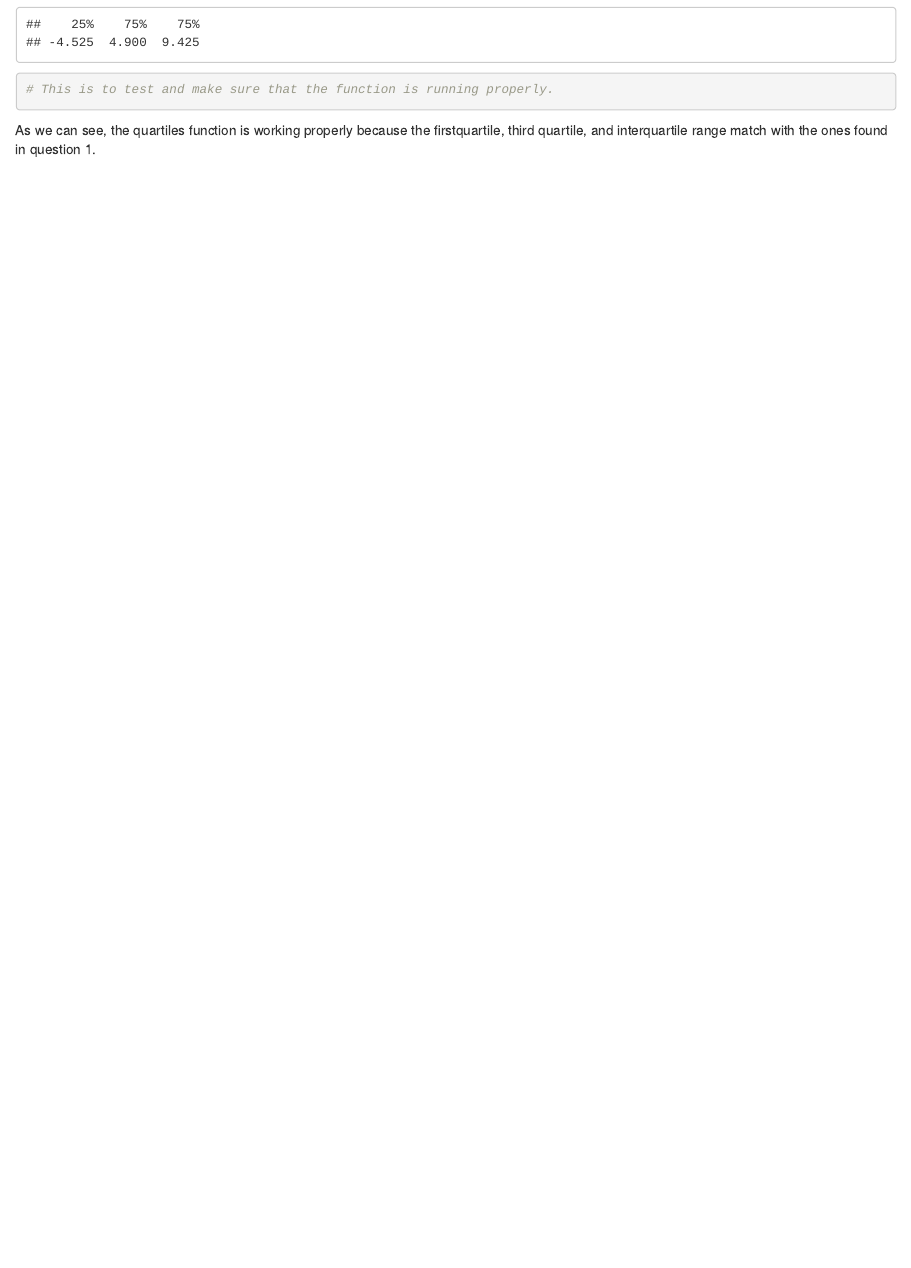
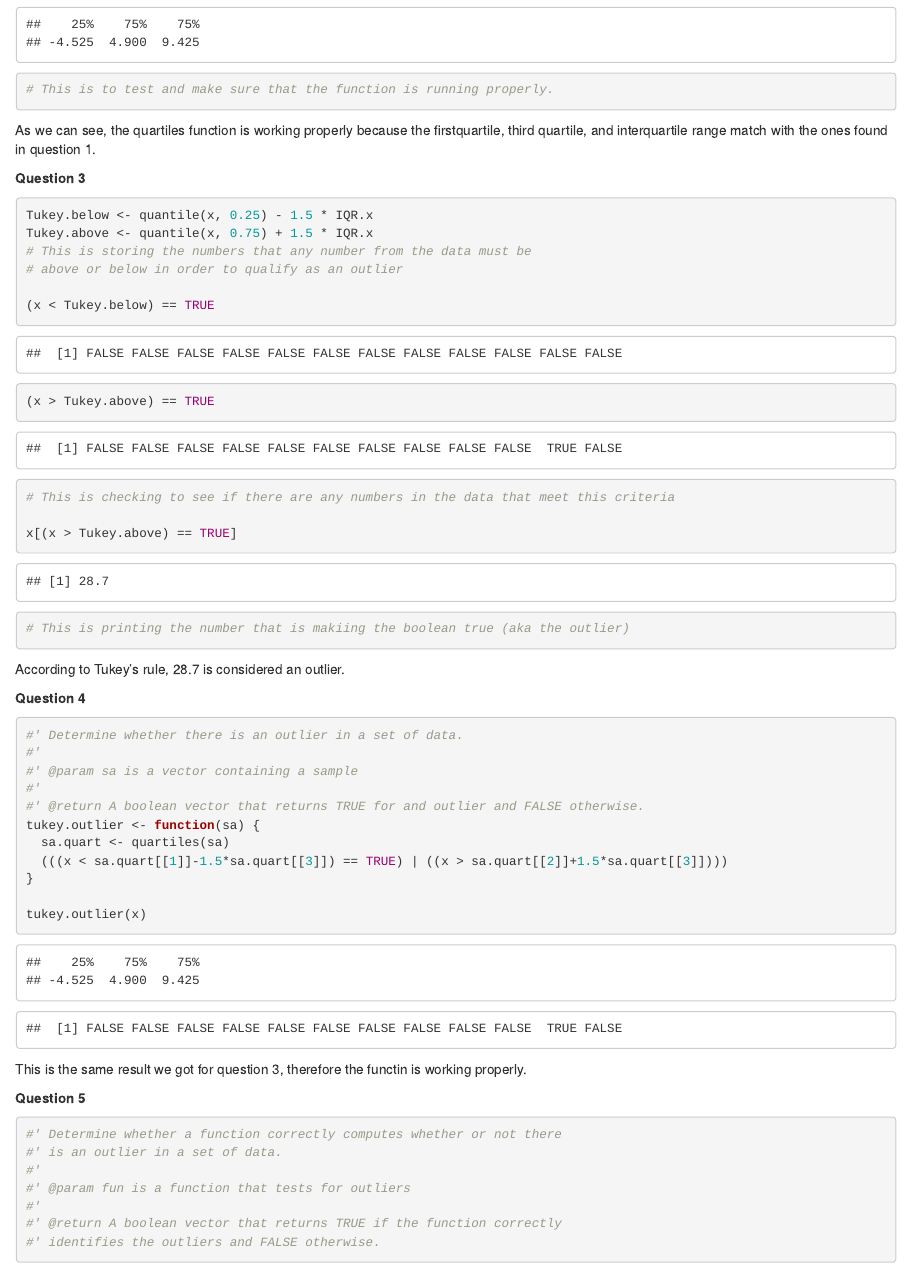
Before and after one commit to s1173652/Lab-5, an R Markdown document (Lab 5.Rmd): the page in a window 1100 px wide, from 740 px down. Rendered offline with R 4.5, knitr and Pandoc, with nearby package versions.

Commit message:
Found outliers using Tukey, made a function to find outliers in data

````diff
--- a/Lab 5.Rmd
+++ b/Lab 5.Rmd
@@ -41,3 +41,52 @@ quartiles(x)
 ```
 
 As we can see, the quartiles function is working properly because the firstquartile, third quartile, and interquartile range match with the ones found in question 1.
+
+**Question 3**
+
+```{r}
+Tukey.below <- quantile(x, 0.25) - 1.5 * IQR.x
+Tukey.above <- quantile(x, 0.75) + 1.5 * IQR.x
+# This is storing the numbers that any number from the data must be
+# above or below in order to qualify as an outlier
+
+(x < Tukey.below) == TRUE
+(x > Tukey.above) == TRUE
+# This is checking to see if there are any numbers in the data that meet this criteria
+
+x[(x > Tukey.above) == TRUE]
+# This is printing the number that is makiing the boolean true (aka the outlier)
+```
+
+According to Tukey's rule, 28.7 is considered an outlier.
+
+**Question 4**
+
+```{r}
+#' Determine whether there is an outlier in a set of data.
+#'
+#' @param sa is a vector containing a sample
+#'
+#' @return A boolean vector that returns TRUE for and outlier and FALSE otherwise.
+tukey.outlier <- function(sa) {
+  sa.quart <- quartiles(sa)
+  (((x < sa.quart[[1]]-1.5*sa.quart[[3]]) == TRUE) | ((x > sa.quart[[2]]+1.5*sa.quart[[3]])))
+}
+
+tukey.outlier(x)
+```
+
+This is the same result we got for question 3, therefore the functin is working properly.
+
+**Question 5**
+
+```{r}
+#' Determine whether a function correctly computes whether or not there
+#' is an outlier in a set of data.
+#'
+#' @param fun is a function that tests for outliers
+#'
+#' @return A boolean vector that returns TRUE if the function correctly
+#' identifies the outliers and FALSE otherwise.
+
+```
````
Also changed, not shown: Lab 5.nb.html.
